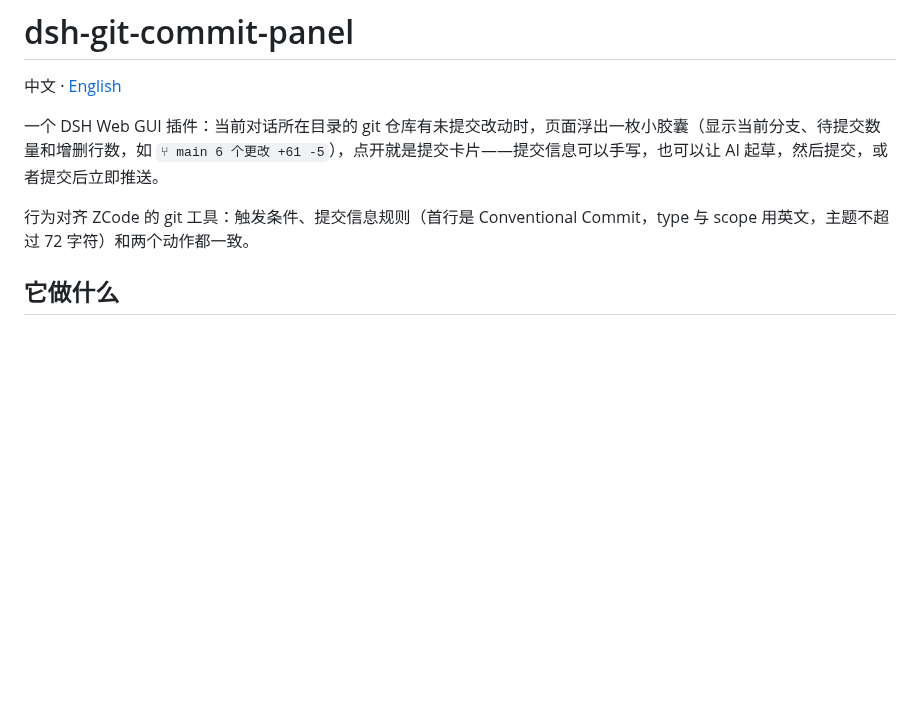
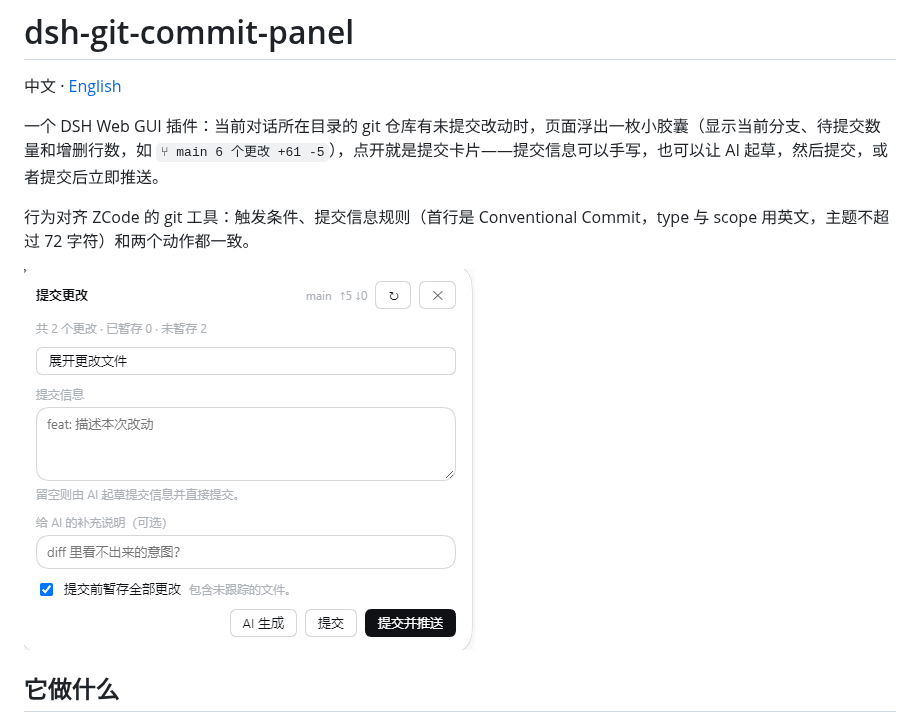
Before and after one commit to 135ty/dsh-git-commit-panel, a Markdown page: README.md, the part around the change. Rendered like a GitHub page; pictures changed too: assets/commit-panel.png (added); blank space fills up the shorter version.

```diff
--- a/README.md
+++ b/README.md
@@ -5,6 +5,8 @@
 一个 DSH Web GUI 插件：当前对话所在目录的 git 仓库有未提交改动时，页面浮出一枚小胶囊（显示当前分支、待提交数量和增删行数，如 `⑂ main 6 个更改 +61 -5`），点开就是提交卡片——提交信息可以手写，也可以让 AI 起草，然后提交，或者提交后立即推送。
 
 行为对齐 ZCode 的 git 工具：触发条件、提交信息规则（首行是 Conventional Commit，type 与 scope 用英文，主题不超过 72 字符）和两个动作都一致。
+
+![提交卡片](assets/commit-panel.png)
 
 ## 它做什么
 
```
Also changed, not shown: README.en.md (+2 -0 lines), 2 other files.
